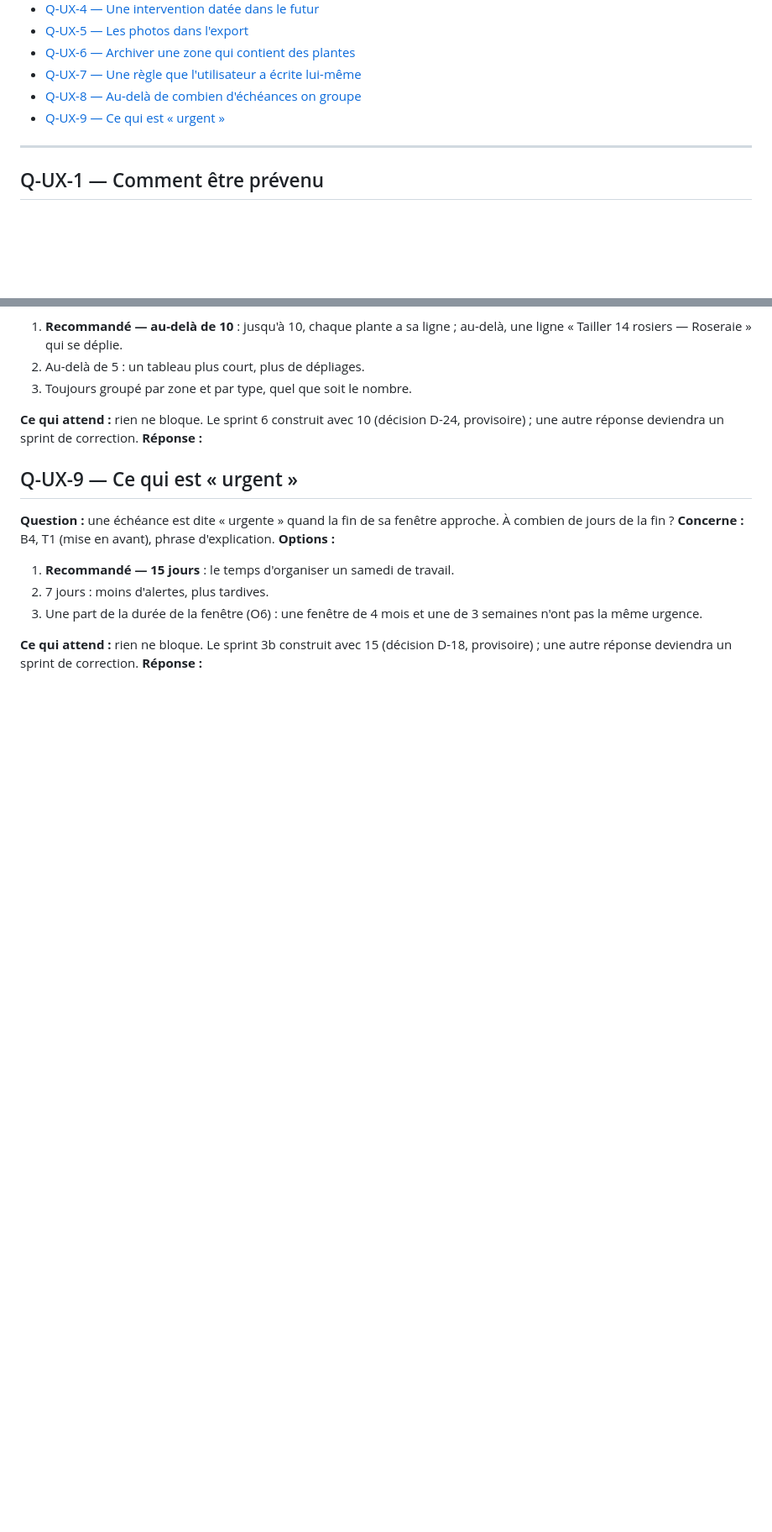
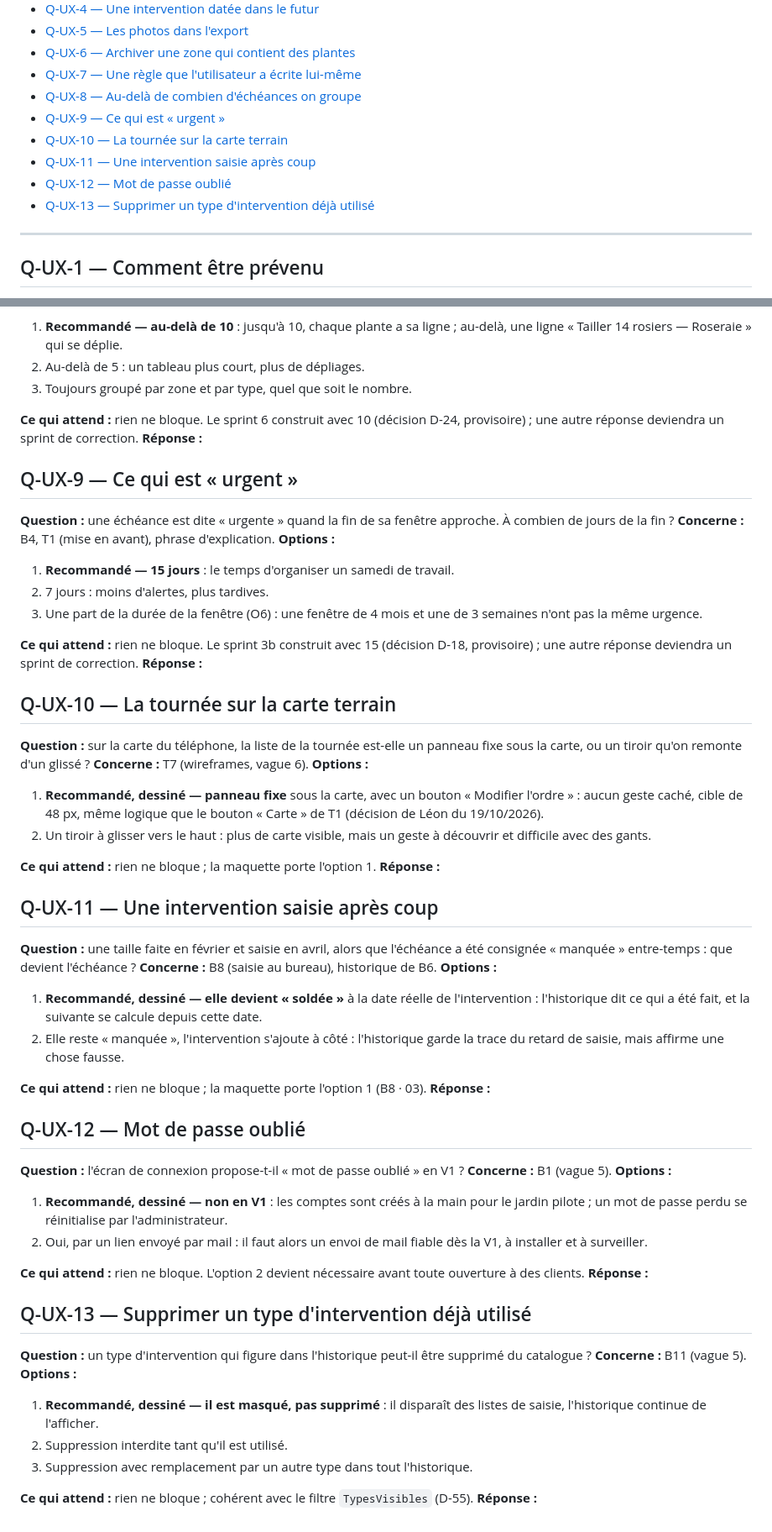
Before and after one commit to lmoffat25/jardin, a Markdown page: docs/plan/questions-ux.md, 2 parts joined by grey strips. Shown at 84% size. Rendered like a GitHub page; blank space fills up the shorter version.

Commit message:
Registre Q-UX : choix des wireframes (Q-UX-10 à 13), T7 en panneau fixe
Co-Authored-By: Claude Opus 5.5 <noreply@anthropic.com>

```diff
--- a/docs/plan/questions-ux.md
+++ b/docs/plan/questions-ux.md
@@ -23,6 +23,10 @@ que la réponse arrive avant le sprint.
 - [Q-UX-7 — Une règle que l'utilisateur a écrite lui-même](#q-ux-7--une-règle-que-lutilisateur-a-écrite-lui-même)
 - [Q-UX-8 — Au-delà de combien d'échéances on groupe](#q-ux-8--au-delà-de-combien-déchéances-on-groupe)
 - [Q-UX-9 — Ce qui est « urgent »](#q-ux-9--ce-qui-est--urgent-)
+- [Q-UX-10 — La tournée sur la carte terrain](#q-ux-10--la-tournée-sur-la-carte-terrain)
+- [Q-UX-11 — Une intervention saisie après coup](#q-ux-11--une-intervention-saisie-après-coup)
+- [Q-UX-12 — Mot de passe oublié](#q-ux-12--mot-de-passe-oublié)
+- [Q-UX-13 — Supprimer un type d'intervention déjà utilisé](#q-ux-13--supprimer-un-type-dintervention-déjà-utilisé)
 
 ---
 
@@ -166,3 +170,62 @@ approche. À combien de jours de la fin ?
 **Ce qui attend :** rien ne bloque. Le sprint 3b construit avec 15 (décision
 D-18, provisoire) ; une autre réponse deviendra un sprint de correction.
 **Réponse :**
+
+## Q-UX-10 — La tournée sur la carte terrain
+
+**Question :** sur la carte du téléphone, la liste de la tournée est-elle un
+panneau fixe sous la carte, ou un tiroir qu'on remonte d'un glissé ?
+**Concerne :** T7 (wireframes, vague 6).
+**Options :**
+1. **Recommandé, dessiné — panneau fixe** sous la carte, avec un bouton
+   « Modifier l'ordre » : aucun geste caché, cible de 48 px, même logique que
+   le bouton « Carte » de T1 (décision de Léon du 19/10/2026).
+2. Un tiroir à glisser vers le haut : plus de carte visible, mais un geste à
+   découvrir et difficile avec des gants.
+
+**Ce qui attend :** rien ne bloque ; la maquette porte l'option 1.
+**Réponse :**
+
+## Q-UX-11 — Une intervention saisie après coup
+
+**Question :** une taille faite en février et saisie en avril, alors que
+l'échéance a été consignée « manquée » entre-temps : que devient l'échéance ?
+**Concerne :** B8 (saisie au bureau), historique de B6.
+**Options :**
+1. **Recommandé, dessiné — elle devient « soldée »** à la date réelle de
+   l'intervention : l'historique dit ce qui a été fait, et la suivante se
+   calcule depuis cette date.
+2. Elle reste « manquée », l'intervention s'ajoute à côté : l'historique garde
+   la trace du retard de saisie, mais affirme une chose fausse.
+
+**Ce qui attend :** rien ne bloque ; la maquette porte l'option 1 (B8 · 03).
+**Réponse :**
+
+## Q-UX-12 — Mot de passe oublié
+
+**Question :** l'écran de connexion propose-t-il « mot de passe oublié » en V1 ?
+**Concerne :** B1 (vague 5).
+**Options :**
+1. **Recommandé, dessiné — non en V1** : les comptes sont créés à la main pour
+   le jardin pilote ; un mot de passe perdu se réinitialise par l'administrateur.
+2. Oui, par un lien envoyé par mail : il faut alors un envoi de mail fiable
+   dès la V1, à installer et à surveiller.
+
+**Ce qui attend :** rien ne bloque. L'option 2 devient nécessaire avant toute
+ouverture à des clients.
+**Réponse :**
+
+## Q-UX-13 — Supprimer un type d'intervention déjà utilisé
+
+**Question :** un type d'intervention qui figure dans l'historique peut-il être
+supprimé du catalogue ?
+**Concerne :** B11 (vague 5).
+**Options :**
+1. **Recommandé, dessiné — il est masqué, pas supprimé** : il disparaît des
+   listes de saisie, l'historique continue de l'afficher.
+2. Suppression interdite tant qu'il est utilisé.
+3. Suppression avec remplacement par un autre type dans tout l'historique.
+
+**Ce qui attend :** rien ne bloque ; cohérent avec le filtre `TypesVisibles`
+(D-55).
+**Réponse :**
```
Also changed, not shown: docs/conception-ecrans.md (+1 -1 lines).
